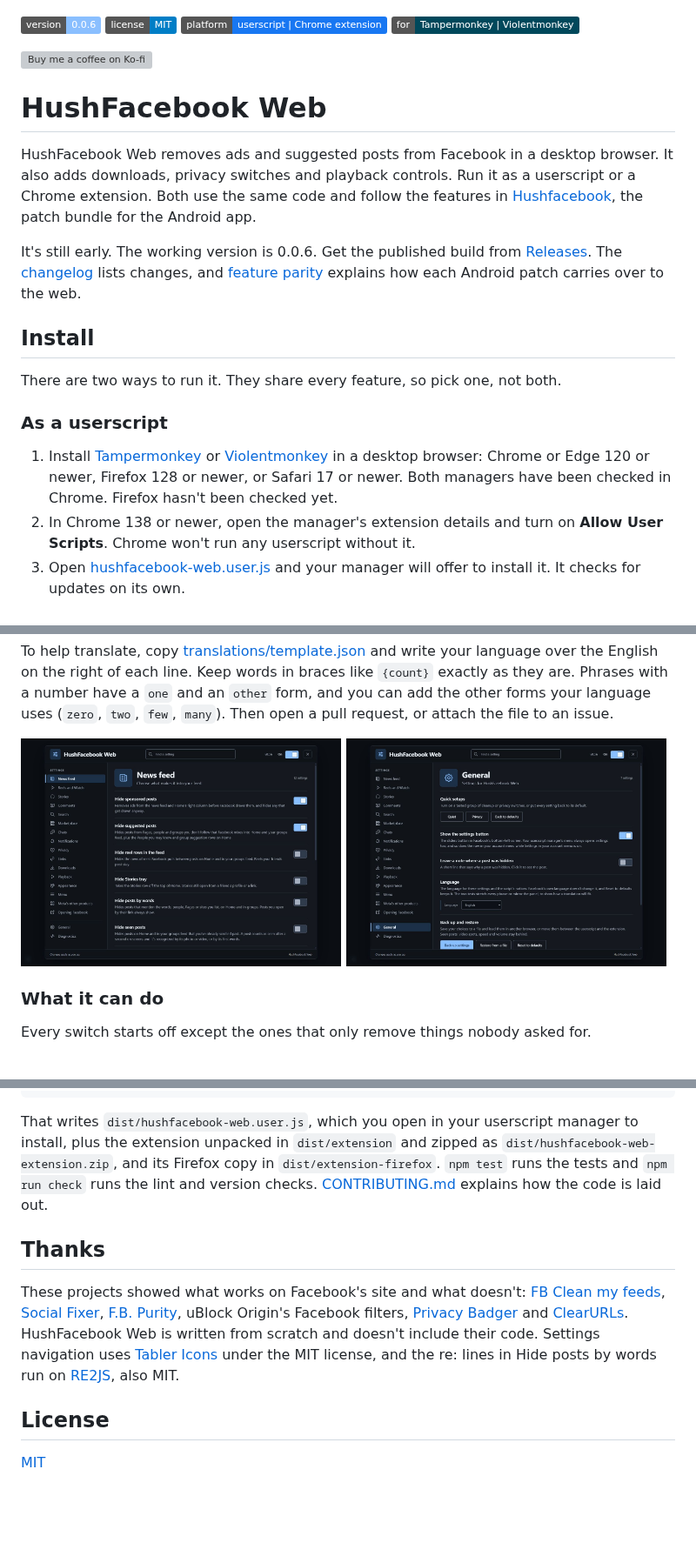
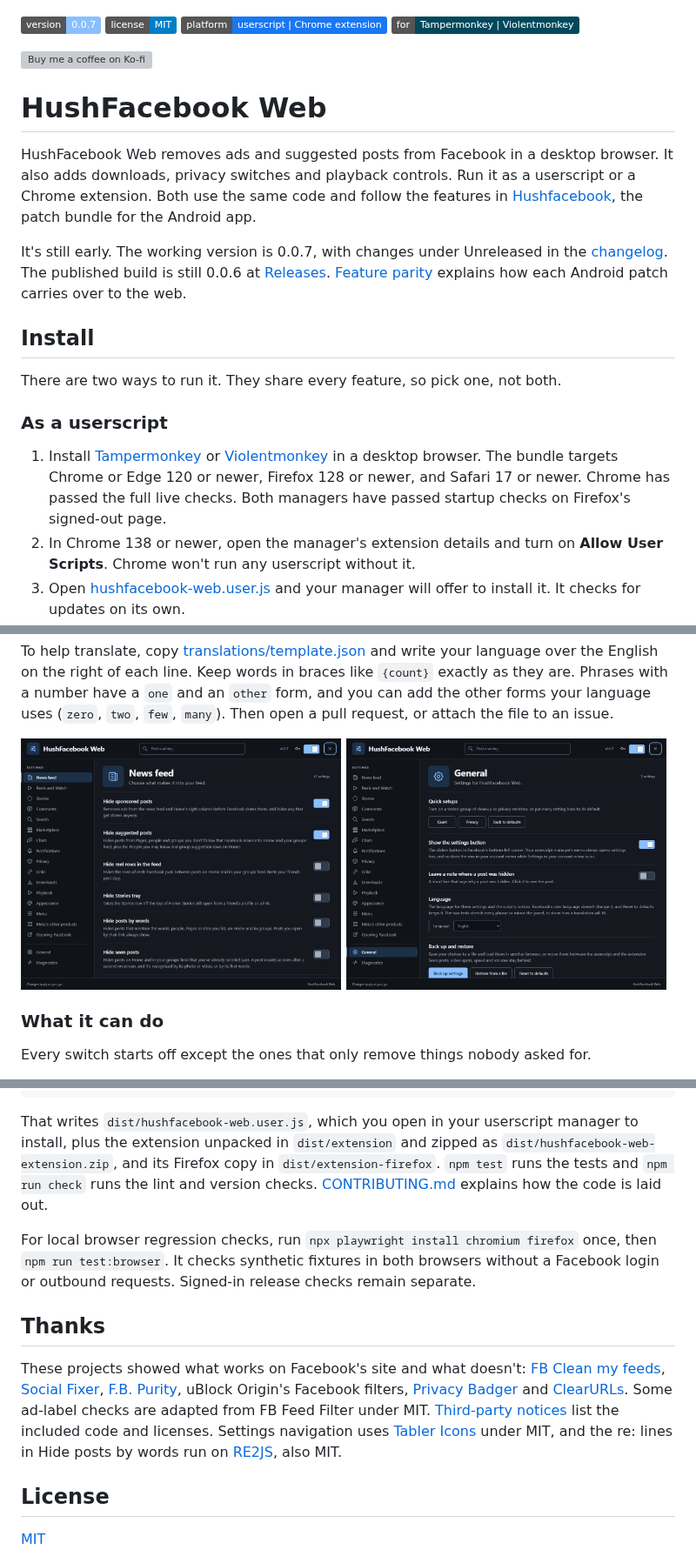
Before and after one commit to SysAdminDoc/HushFacebookWeb, a Markdown page: README.md, 3 parts joined by grey strips. Shown at 87% size. GitHub-like rendering; pictures changed too: assets/screenshots/panel-feed.jpg, assets/screenshots/panel-general.jpg; badges without logos; blank space fills up the shorter version; grey boxes are pictures that could not be loaded.

```diff
--- a/README.md
+++ b/README.md
@@ -1,7 +1,7 @@
 ![HushFacebook Web. A quieter Facebook feed.](assets/readme-hero.jpg)
 
 <p>
-  <img src="https://img.shields.io/badge/version-0.0.6-8ABFFF" alt="Version 0.0.6">
+  <img src="https://img.shields.io/badge/version-0.0.7-8ABFFF" alt="Version 0.0.7">
   <a href="LICENSE"><img src="https://img.shields.io/badge/license-MIT-blue" alt="License MIT"></a>
   <img src="https://img.shields.io/badge/platform-userscript%20%7C%20Chrome%20extension-1877F2" alt="Platform userscript or Chrome extension">
   <img src="https://img.shields.io/badge/for-Tampermonkey%20%7C%20Violentmonkey-00485B" alt="For Tampermonkey or Violentmonkey">
@@ -17,7 +17,7 @@
 
 HushFacebook Web removes ads and suggested posts from Facebook in a desktop browser. It also adds downloads, privacy switches and playback controls. Run it as a userscript or a Chrome extension. Both use the same code and follow the features in [Hushfacebook](https://github.com/SysAdminDoc/HushFacebook), the patch bundle for the Android app.
 
-It's still early. The working version is 0.0.6. Get the published build from [Releases](https://github.com/SysAdminDoc/HushFacebookWeb/releases/latest). The [changelog](CHANGELOG.md) lists changes, and [feature parity](docs/feature-parity.md) explains how each Android patch carries over to the web.
+It's still early. The working version is 0.0.7, with changes under Unreleased in the [changelog](CHANGELOG.md). The published build is still 0.0.6 at [Releases](https://github.com/SysAdminDoc/HushFacebookWeb/releases/latest). [Feature parity](docs/feature-parity.md) explains how each Android patch carries over to the web.
 
 ## Install
 
@@ -25,7 +25,7 @@ There are two ways to run it. They share every feature, so pick one, not both.
 
 ### As a userscript
 
-1. Install [Tampermonkey](https://www.tampermonkey.net/) or [Violentmonkey](https://violentmonkey.github.io/) in a desktop browser: Chrome or Edge 120 or newer, Firefox 128 or newer, or Safari 17 or newer. Both managers have been checked in Chrome. Firefox hasn't been checked yet.
+1. Install [Tampermonkey](https://www.tampermonkey.net/) or [Violentmonkey](https://violentmonkey.github.io/) in a desktop browser. The bundle targets Chrome or Edge 120 or newer, Firefox 128 or newer, and Safari 17 or newer. Chrome has passed the full live checks. Both managers have passed startup checks on Firefox's signed-out page.
 2. In Chrome 138 or newer, open the manager's extension details and turn on **Allow User Scripts**. Chrome won't run any userscript without it.
 3. Open [hushfacebook-web.user.js](https://github.com/SysAdminDoc/HushFacebookWeb/releases/latest/download/hushfacebook-web.user.js) and your manager will offer to install it. It checks for updates on its own.
 
@@ -117,9 +119,11 @@ npm run build
 
 That writes `dist/hushfacebook-web.user.js`, which you open in your userscript manager to install, plus the extension unpacked in `dist/extension` and zipped as `dist/hushfacebook-web-extension.zip`, and its Firefox copy in `dist/extension-firefox`. `npm test` runs the tests and `npm run check` runs the lint and version checks. [CONTRIBUTING.md](CONTRIBUTING.md) explains how the code is laid out.
 
+For local browser regression checks, run `npx playwright install chromium firefox` once, then `npm run test:browser`. It checks synthetic fixtures in both browsers without a Facebook login or outbound requests. Signed-in release checks remain separate.
+
 ## Thanks
 
-These projects showed what works on Facebook's site and what doesn't: [FB Clean my feeds](https://github.com/Artificial-Sweetener/facebook-clean-my-feeds), [Social Fixer](https://www.socialfixer.com/), [F.B. Purity](https://www.fbpurity.com/), uBlock Origin's Facebook filters, [Privacy Badger](https://github.com/EFForg/privacybadger) and [ClearURLs](https://github.com/ClearURLs/Rules). HushFacebook Web is written from scratch and doesn't include their code. Settings navigation uses [Tabler Icons](https://github.com/tabler/tabler-icons) under the MIT license, and the re: lines in Hide posts by words run on [RE2JS](https://github.com/le0pard/re2js), also MIT.
+These projects showed what works on Facebook's site and what doesn't: [FB Clean my feeds](https://github.com/Artificial-Sweetener/facebook-clean-my-feeds), [Social Fixer](https://www.socialfixer.com/), [F.B. Purity](https://www.fbpurity.com/), uBlock Origin's Facebook filters, [Privacy Badger](https://github.com/EFForg/privacybadger) and [ClearURLs](https://github.com/ClearURLs/Rules). Some ad-label checks are adapted from FB Feed Filter under MIT. [Third-party notices](THIRD_PARTY_NOTICES.txt) list the included code and licenses. Settings navigation uses [Tabler Icons](https://github.com/tabler/tabler-icons) under MIT, and the re: lines in Hide posts by words run on [RE2JS](https://github.com/le0pard/re2js), also MIT.
 
 ## License
 
```
Also changed, not shown: other parts of README.md (+4 -2 lines), CHANGELOG.md (+3 -0 lines), assets/screenshots/panel-downloads.jpg, 12 other files.
